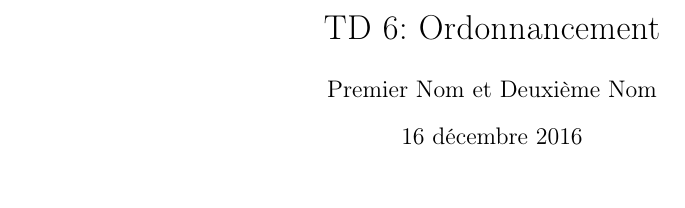
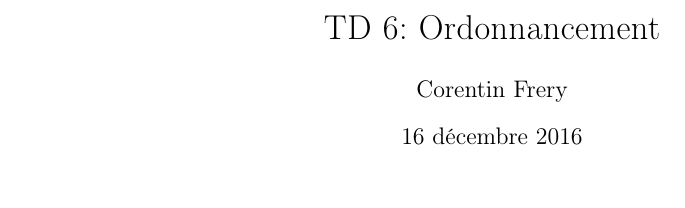
Before and after one commit to NegIsty/sea, a LaTeX document (MP2/scheduler/rapport.tex): part of the page, cut so that both start at the same text. Compiled offline with LaTeX, dvips and Ghostscript.

Commit message:
[MP2] Ordonnanceurs (01)
Modification du champ author de rapport.tex

```diff
--- a/MP2/scheduler/rapport.tex
+++ b/MP2/scheduler/rapport.tex
@@ -7,7 +7,7 @@
 \usepackage{color}
 \usepackage{listings}
 
-\author{Premier Nom et Deuxième Nom}
+\author{Corentin Frery}
 
 \lstset{ %
 language=C,
```
